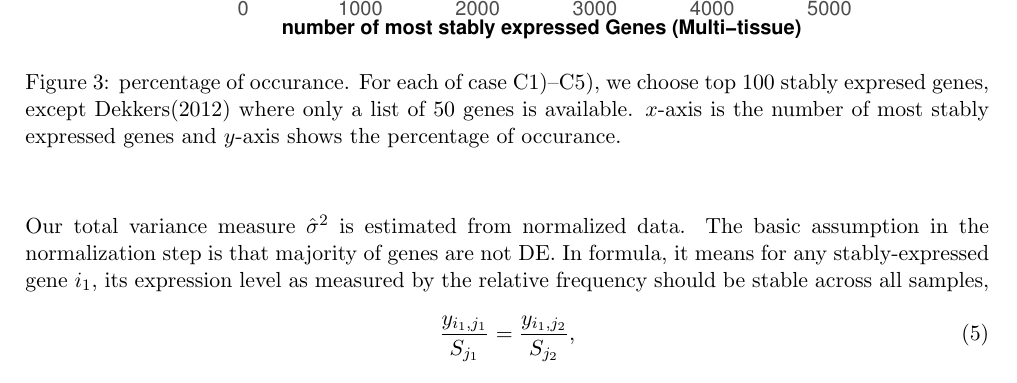
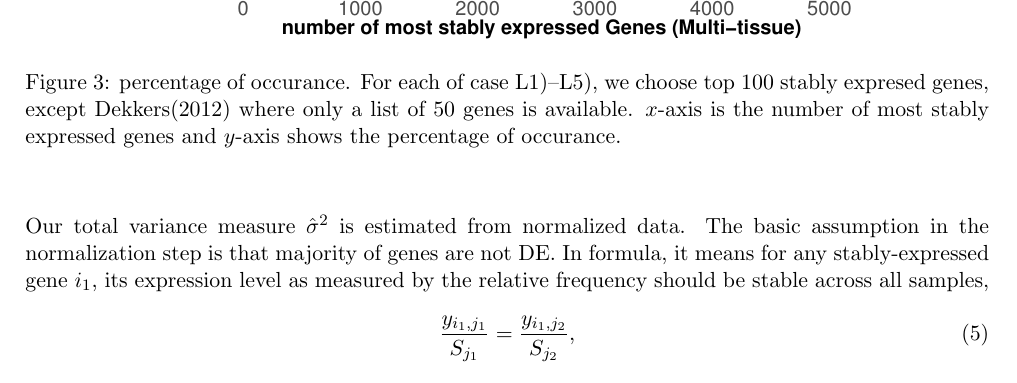
Before and after one commit to zhuob/StablyExpressedGenes, a LaTeX document (Manuscript/stable.Di.tex): part of page 11 of 19, cut so that both start at the same text. The pictures show the PDF file Manuscript/stable.Di.pdf that the author committed with the source.

```diff
--- a/Manuscript/stable.Di.tex
+++ b/Manuscript/stable.Di.tex
@@ -592,7 +592,7 @@
 \begin{figure}[h!]
     \begin{center}
 	\includegraphics[scale=0.5]{Figures/rankVSrank_RNA2.eps}
-	\caption{percentage of occurance. For each of case C1)--C5), we choose top 100 stably expresed genes, except Dekkers(2012) where only a list of 50 genes is available. $x$-axis is the number of most stably expressed genes and $y$-axis shows the percentage of occurance.}
+	\caption{percentage of occurance. For each of case L1)--L5), we choose top 100 stably expresed genes, except Dekkers(2012) where only a list of 50 genes is available. $x$-axis is the number of most stably expressed genes and $y$-axis shows the percentage of occurance.}
 	\label{fig:rankVSrank_RNA}
     \end{center}
 \end{figure}
```
Also changed, not shown: Manuscript/stable.Di.pdf, 1 other file.
